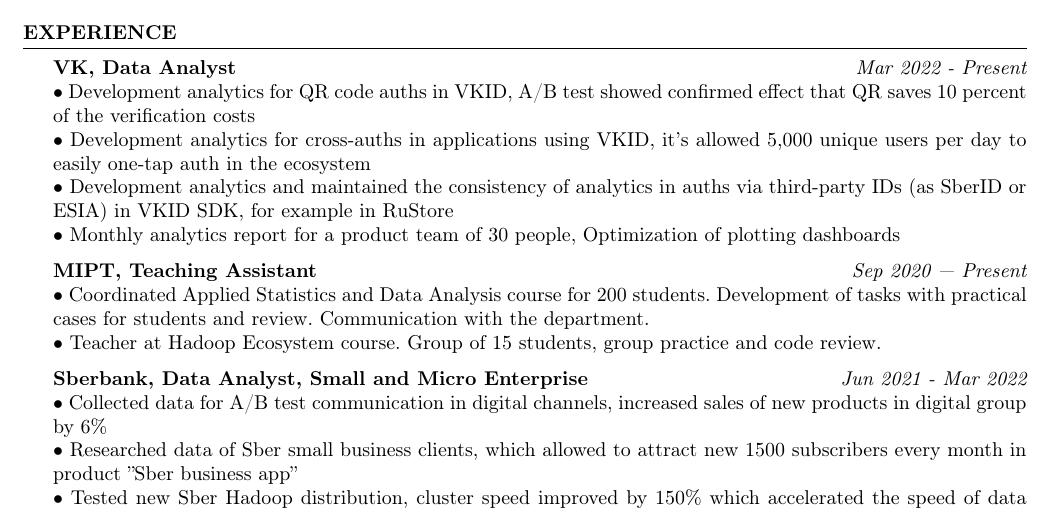
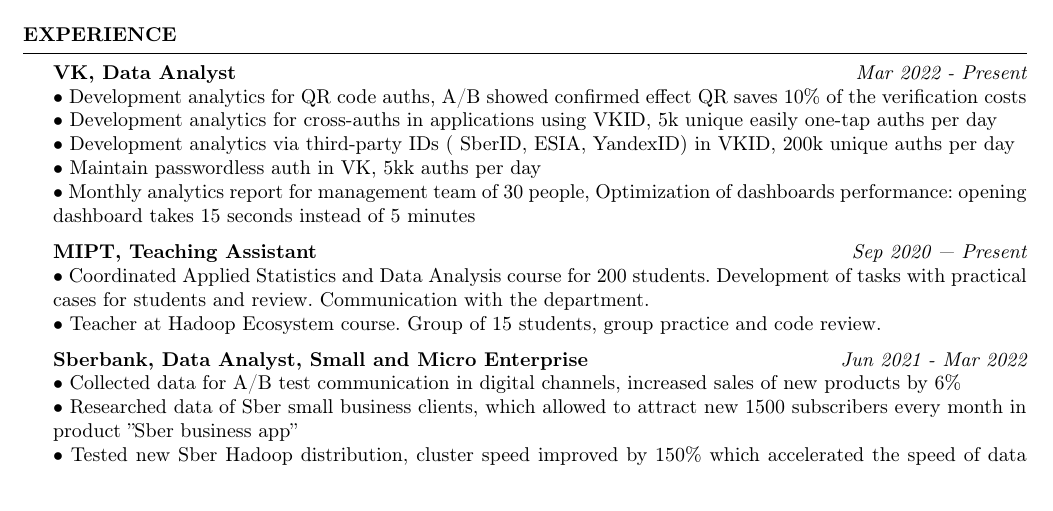
Before and after one commit to YHx07/CV, a LaTeX CV (main.tex): part of the page, cut so that both start at the same text. Compiled offline with pdfLaTeX.

Commit message:
Updates from Overleaf

```diff
--- a/main.tex
+++ b/main.tex
@@ -50,17 +50,18 @@
 
 \begin{rSection}{ Experience }
     { \bf VK, Data Analyst} \hfill {\em Mar 2022 - Present}\\
-    { $\bullet$ Development analytics for QR code auths in VKID, A/B test showed confirmed effect that QR saves 10 percent of the verification costs} \\
-    { $\bullet$ Development analytics for cross-auths in applications using VKID, it's allowed 5,000 unique users per day to easily one-tap auth in the ecosystem}\\
-    { $\bullet$ Development analytics and maintained the consistency of analytics in auths via third-party IDs (as SberID or ESIA) in VKID SDK, for example in RuStore}\\
-    { $\bullet$ Monthly analytics report for a product team of 30 people, Optimization of plotting dashboards }
+    { $\bullet$ Development analytics for QR code auths, A/B showed confirmed effect QR saves 10\% of the verification costs} \\
+    { $\bullet$ Development analytics for cross-auths in applications using VKID, 5k unique easily one-tap auths per day}\\
+    { $\bullet$ Development analytics via third-party IDs ( SberID, ESIA, YandexID) in VKID, 200k unique auths per day}\\
+    { $\bullet$ Maintain passwordless auth in VK, 5kk auths per day }\\
+    { $\bullet$ Monthly analytics report for management team of 30 people, Optimization of dashboards performance: opening dashboard takes 15 seconds instead of 5 minutes}
 
     { \bf MIPT, Teaching Assistant} \hfill {\em Sep 2020 — Present}\\
     { $\bullet$ Coordinated Applied Statistics and Data Analysis course for 200 students. Development of tasks with practical cases for students and review. Communication with the department. } \\
     { $\bullet$ Teacher at Hadoop Ecosystem course. Group of 15 students, group practice and code review. }
 
     { \bf Sberbank, Data Analyst, Small and Micro Enterprise} \hfill {\em Jun 2021 - Mar 2022}\\
-    { $\bullet$ Collected data for A/B test communication in digital channels, increased sales of new products in digital group by 6\% }\\
+    { $\bullet$ Collected data for A/B test communication in digital channels, increased sales of new products by 6\% }\\
     { $\bullet$ Researched data of Sber small business clients, which allowed to attract new 1500 subscribers every month in product ''Sber business app'' }\\
     { $\bullet$ Tested new Sber Hadoop distribution, cluster speed improved by 150\% which accelerated the speed of data analytics by 50\%}
 
```
